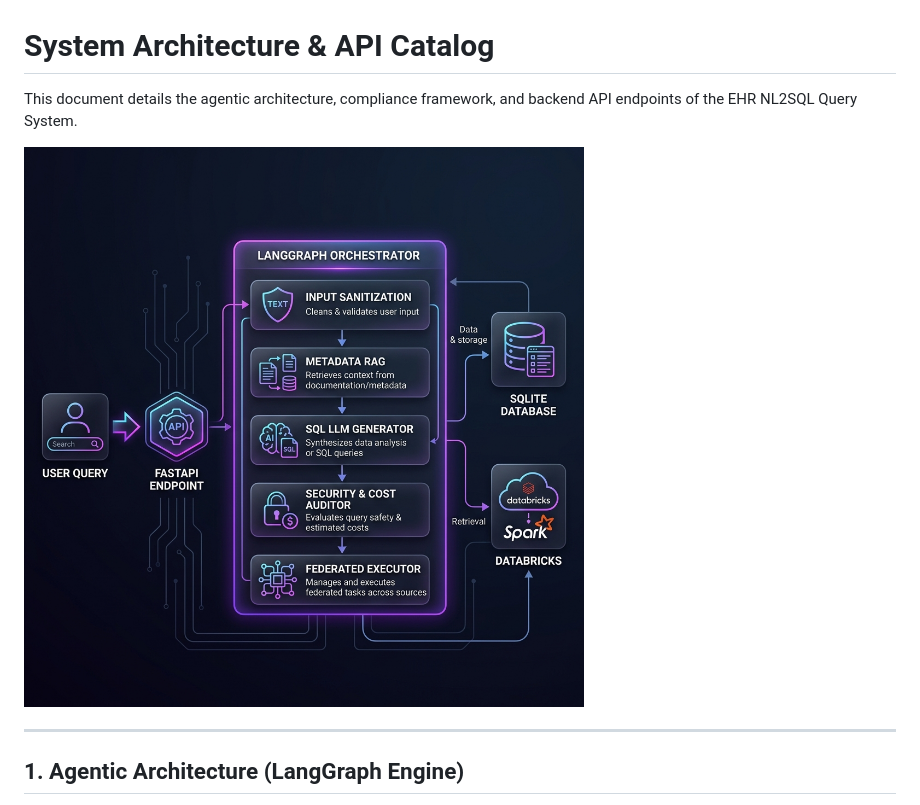
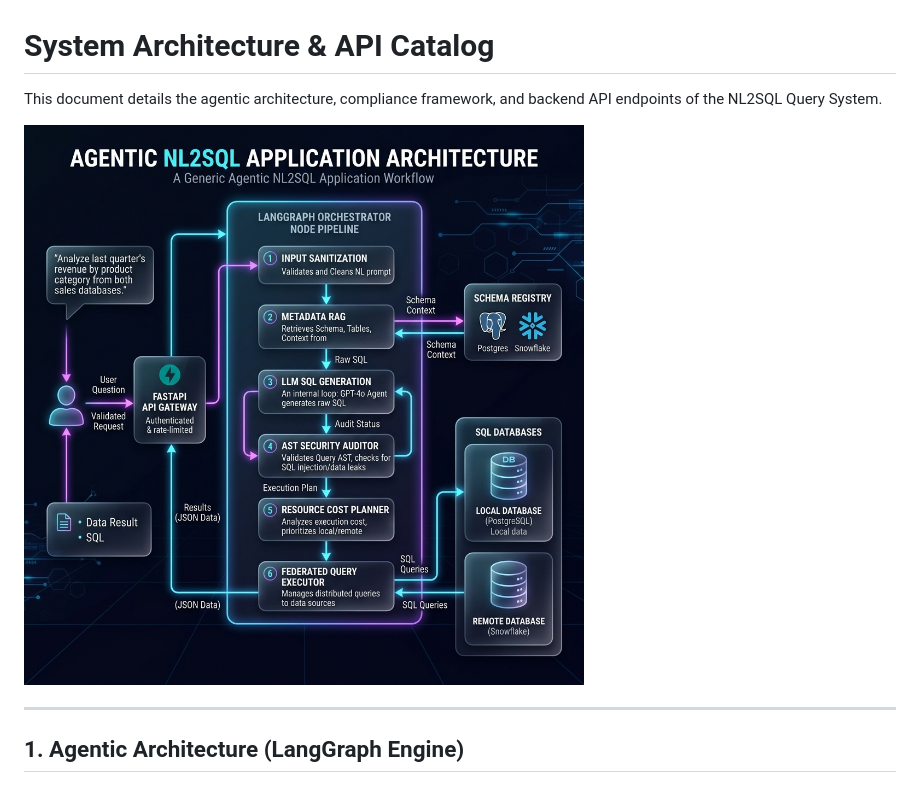
Before and after one commit to Tpg1993/nl2sql, a Markdown page: architecture.md, the part around one of its changes. Rendered like a GitHub page; pictures changed too: screenshots/architecture_diagram.png.

```diff
--- a/architecture.md
+++ b/architecture.md
@@ -1,6 +1,6 @@
 # System Architecture & API Catalog
 
-This document details the agentic architecture, compliance framework, and backend API endpoints of the EHR NL2SQL Query System.
+This document details the agentic architecture, compliance framework, and backend API endpoints of the NL2SQL Query System.
 
 ![System Architecture Diagram](screenshots/architecture_diagram.png)
 
```
Also changed, not shown: other parts of architecture.md (+5 -5 lines), screenshots/agents_flow_diagram.png.
